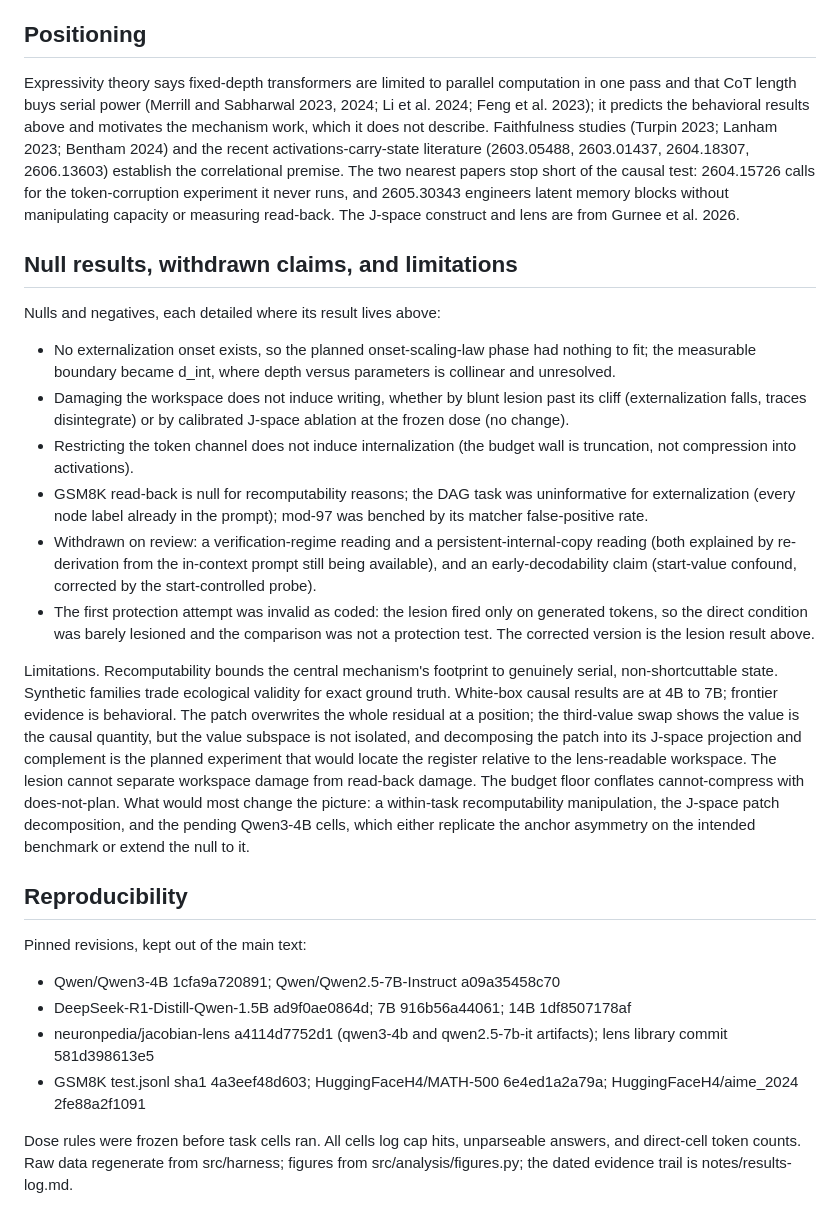
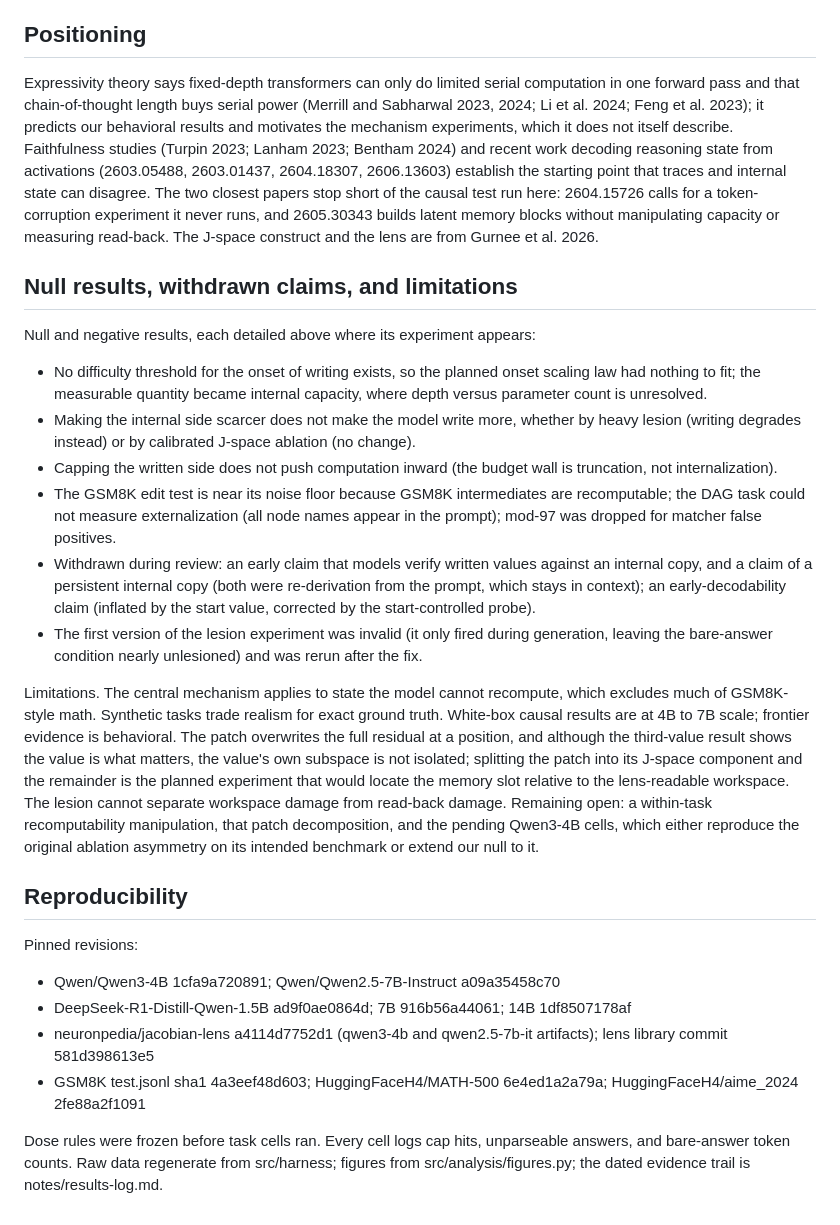
Before and after one commit to lijuliana/CS2881R-HW0, a Markdown page: paper/main.md, the part around one of its changes. GitHub-like rendering.

```diff
--- a/paper/main.md
+++ b/paper/main.md
@@ -100,28 +95,28 @@ The no-values code format succeeds only to the degree the model disobeys it and
 
 ## Positioning
 
-Expressivity theory says fixed-depth transformers are limited to parallel computation in one pass and that CoT length buys serial power (Merrill and Sabharwal 2023, 2024; Li et al. 2024; Feng et al. 2023); it predicts the behavioral results above and motivates the mechanism work, which it does not describe. Faithfulness studies (Turpin 2023; Lanham 2023; Bentham 2024) and the recent activations-carry-state literature (2603.05488, 2603.01437, 2604.18307, 2606.13603) establish the correlational premise. The two nearest papers stop short of the causal test: 2604.15726 calls for the token-corruption experiment it never runs, and 2605.30343 engineers latent memory blocks without manipulating capacity or measuring read-back. The J-space construct and lens are from Gurnee et al. 2026.
+Expressivity theory says fixed-depth transformers can only do limited serial computation in one forward pass and that chain-of-thought length buys serial power (Merrill and Sabharwal 2023, 2024; Li et al. 2024; Feng et al. 2023); it predicts our behavioral results and motivates the mechanism experiments, which it does not itself describe. Faithfulness studies (Turpin 2023; Lanham 2023; Bentham 2024) and recent work decoding reasoning state from activations (2603.05488, 2603.01437, 2604.18307, 2606.13603) establish the starting point that traces and internal state can disagree. The two closest papers stop short of the causal test run here: 2604.15726 calls for a token-corruption experiment it never runs, and 2605.30343 builds latent memory blocks without manipulating capacity or measuring read-back. The J-space construct and the lens are from Gurnee et al. 2026.
 
 ## Null results, withdrawn claims, and limitations
 
-Nulls and negatives, each detailed where its result lives above:
+Null and negative results, each detailed above where its experiment appears:
 
-- No externalization onset exists, so the planned onset-scaling-law phase had nothing to fit; the measurable boundary became d_int, where depth versus parameters is collinear and unresolved.
-- Damaging the workspace does not induce writing, whether by blunt lesion past its cliff (externalization falls, traces disintegrate) or by calibrated J-space ablation at the frozen dose (no change).
-- Restricting the token channel does not induce internalization (the budget wall is truncation, not compression into activations).
-- GSM8K read-back is null for recomputability reasons; the DAG task was uninformative for externalization (every node label already in the prompt); mod-97 was benched by its matcher false-positive rate.
-- Withdrawn on review: a verification-regime reading and a persistent-internal-copy reading (both explained by re-derivation from the in-context prompt still being available), and an early-decodability claim (start-value confound, corrected by the start-controlled probe).
-- The first protection attempt was invalid as coded: the lesion fired only on generated tokens, so the direct condition was barely lesioned and the comparison was not a protection test. The corrected version is the lesion result above.
+- No difficulty threshold for the onset of writing exists, so the planned onset scaling law had nothing to fit; the measurable quantity became internal capacity, where depth versus parameter count is unresolved.
+- Making the internal side scarcer does not make the model write more, whether by heavy lesion (writing degrades instead) or by calibrated J-space ablation (no change).
+- Capping the written side does not push computation inward (the budget wall is truncation, not internalization).
+- The GSM8K edit test is near its noise floor because GSM8K intermediates are recomputable; the DAG task could not measure externalization (all node names appear in the prompt); mod-97 was dropped for matcher false positives.
+- Withdrawn during review: an early claim that models verify written values against an internal copy, and a claim of a persistent internal copy (both were re-derivation from the prompt, which stays in context); an early-decodability claim (inflated by the start value, corrected by the start-controlled probe).
+- The first version of the lesion experiment was invalid (it only fired during generation, leaving the bare-answer condition nearly unlesioned) and was rerun after the fix.
 
-Limitations. Recomputability bounds the central mechanism's footprint to genuinely serial, non-shortcuttable state. Synthetic families trade ecological validity for exact ground truth. White-box causal results are at 4B to 7B; frontier evidence is behavioral. The patch overwrites the whole residual at a position; the third-value swap shows the value is the causal quantity, but the value subspace is not isolated, and decomposing the patch into its J-space projection and complement is the planned experiment that would locate the register relative to the lens-readable workspace. The lesion cannot separate workspace damage from read-back damage. The budget floor conflates cannot-compress with does-not-plan. What would most change the picture: a within-task recomputability manipulation, the J-space patch decomposition, and the pending Qwen3-4B cells, which either replicate the anchor asymmetry on the intended benchmark or extend the null to it.
+Limitations. The central mechanism applies to state the model cannot recompute, which excludes much of GSM8K-style math. Synthetic tasks trade realism for exact ground truth. White-box causal results are at 4B to 7B scale; frontier evidence is behavioral. The patch overwrites the full residual at a position, and although the third-value result shows the value is what matters, the value's own subspace is not isolated; splitting the patch into its J-space component and the remainder is the planned experiment that would locate the memory slot relative to the lens-readable workspace. The lesion cannot separate workspace damage from read-back damage. Remaining open: a within-task recomputability manipulation, that patch decomposition, and the pending Qwen3-4B cells, which either reproduce the original ablation asymmetry on its intended benchmark or extend our null to it.
 
 ## Reproducibility
 
-Pinned revisions, kept out of the main text:
+Pinned revisions:
 
 - Qwen/Qwen3-4B 1cfa9a720891; Qwen/Qwen2.5-7B-Instruct a09a35458c70
 - DeepSeek-R1-Distill-Qwen-1.5B ad9f0ae0864d; 7B 916b56a44061; 14B 1df8507178af
 - neuronpedia/jacobian-lens a4114d7752d1 (qwen3-4b and qwen2.5-7b-it artifacts); lens library commit 581d398613e5
 - GSM8K test.jsonl sha1 4a3eef48d603; HuggingFaceH4/MATH-500 6e4ed1a2a79a; HuggingFaceH4/aime_2024 2fe88a2f1091
 
-Dose rules were frozen before task cells ran. All cells log cap hits, unparseable answers, and direct-cell token counts. Raw data regenerate from src/harness; figures from src/analysis/figures.py; the dated evidence trail is notes/results-log.md.
+Dose rules were frozen before task cells ran. Every cell logs cap hits, unparseable answers, and bare-answer token counts. Raw data regenerate from src/harness; figures from src/analysis/figures.py; the dated evidence trail is notes/results-log.md.
```
Also changed, not shown: other parts of paper/main.md (+59 -64 lines).
